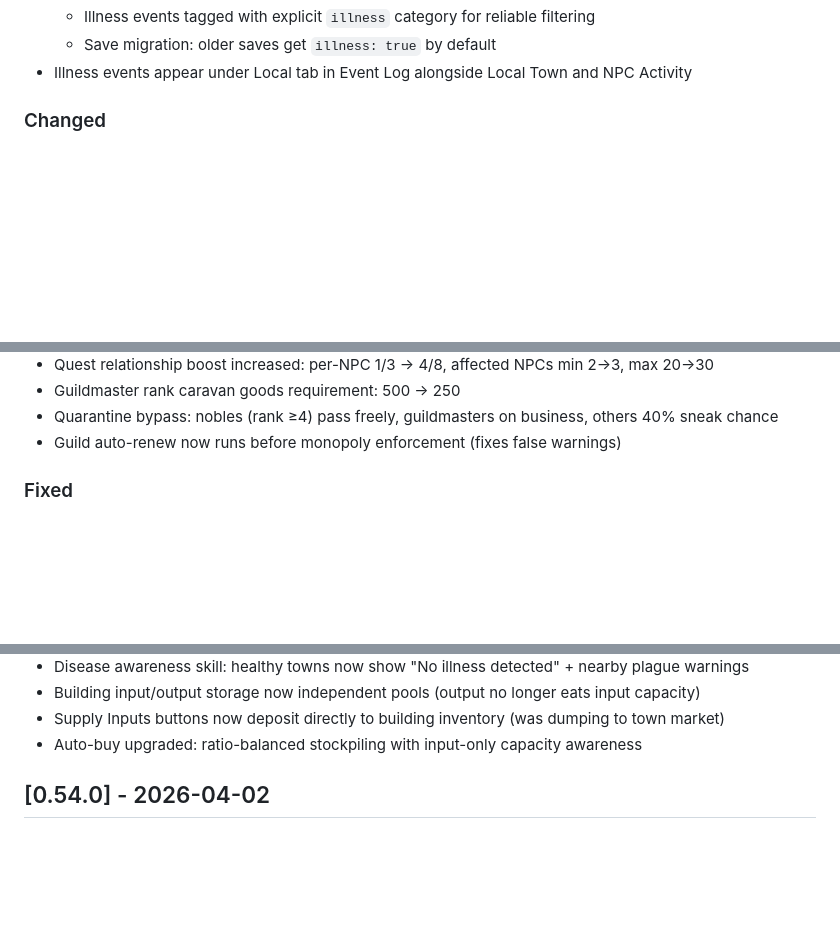
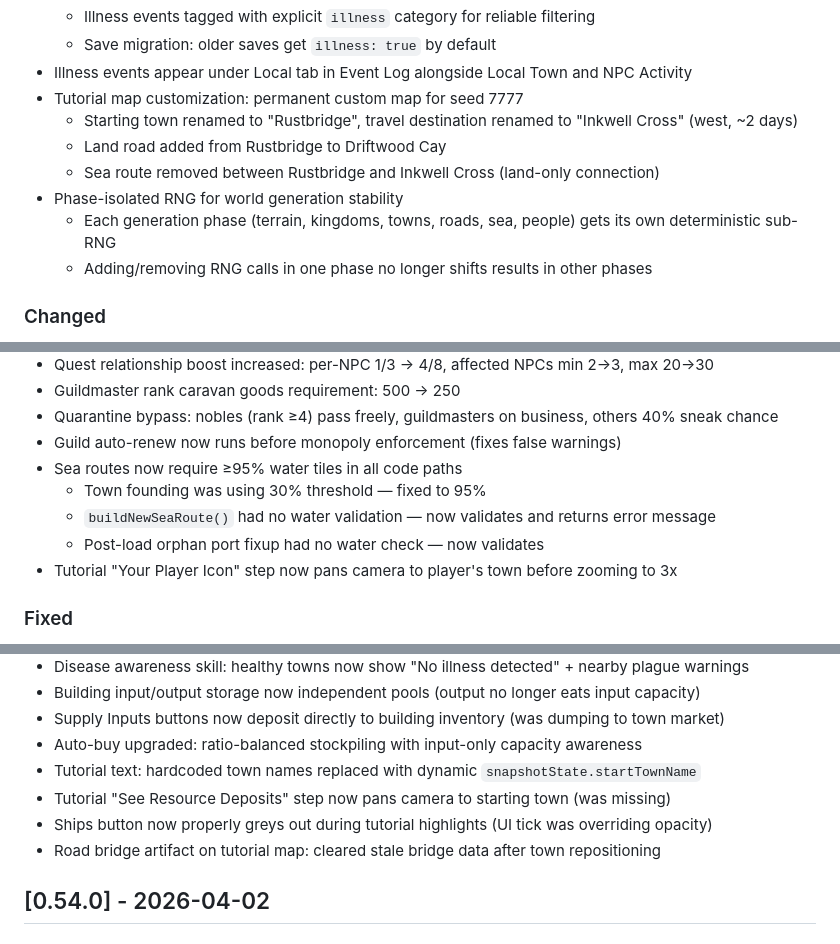
Before and after one commit to configmanCooper/MerchantRealms, a Markdown page: CHANGELOG.md, 3 parts joined by grey strips. GitHub-like rendering; blank space fills up the shorter version.

Commit message:
Update CHANGELOG.md for v0.55.0
Added: tutorial map customization, phase-isolated RNG, Driftwood road
Changed: sea route 95% water validation, tutorial camera pans
Fixed: Ships button dimming, bridge artifact, tutorial dynamic names

Co-authored-by: Copilot <223556219+Copilot@users.noreply.github.com>

```diff
--- a/CHANGELOG.md
+++ b/CHANGELOG.md
@@ -20,6 +20,13 @@ Format based on [Keep a Changelog](https://keepachangelog.com/).
   - Illness events tagged with explicit `illness` category for reliable filtering
   - Save migration: older saves get `illness: true` by default
 - Illness events appear under Local tab in Event Log alongside Local Town and NPC Activity
+- Tutorial map customization: permanent custom map for seed 7777
+  - Starting town renamed to "Rustbridge", travel destination renamed to "Inkwell Cross" (west, ~2 days)
+  - Land road added from Rustbridge to Driftwood Cay
+  - Sea route removed between Rustbridge and Inkwell Cross (land-only connection)
+- Phase-isolated RNG for world generation stability
+  - Each generation phase (terrain, kingdoms, towns, roads, sea, people) gets its own deterministic sub-RNG
+  - Adding/removing RNG calls in one phase no longer shifts results in other phases
 
 ### Changed
 - Plague frequency drastically reduced to target ~1 outbreak per 5 years:
@@ -39,6 +46,11 @@ Format based on [Keep a Changelog](https://keepachangelog.com/).
 - Guildmaster rank caravan goods requirement: 500 → 250
 - Quarantine bypass: nobles (rank ≥4) pass freely, guildmasters on business, others 40% sneak chance
 - Guild auto-renew now runs before monopoly enforcement (fixes false warnings)
+- Sea routes now require ≥95% water tiles in all code paths
+  - Town founding was using 30% threshold — fixed to 95%
+  - `buildNewSeaRoute()` had no water validation — now validates and returns error message
+  - Post-load orphan port fixup had no water check — now validates
+- Tutorial "Your Player Icon" step now pans camera to player's town before zooming to 3x
 
 ### Fixed
 - Guild membership warnings appearing despite active membership with auto-renew
@@ -59,6 +71,10 @@ Format based on [Keep a Changelog](https://keepachangelog.com/).
 - Building input/output storage now independent pools (output no longer eats input capacity)
 - Supply Inputs buttons now deposit directly to building inventory (was dumping to town market)
 - Auto-buy upgraded: ratio-balanced stockpiling with input-only capacity awareness
+- Tutorial text: hardcoded town names replaced with dynamic `snapshotState.startTownName`
+- Tutorial "See Resource Deposits" step now pans camera to starting town (was missing)
+- Ships button now properly greys out during tutorial highlights (UI tick was overriding opacity)
+- Road bridge artifact on tutorial map: cleared stale bridge data after town repositioning
 
 ## [0.54.0] - 2026-04-02
 
```
